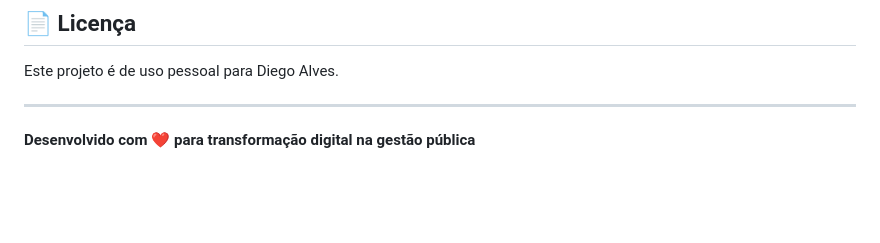
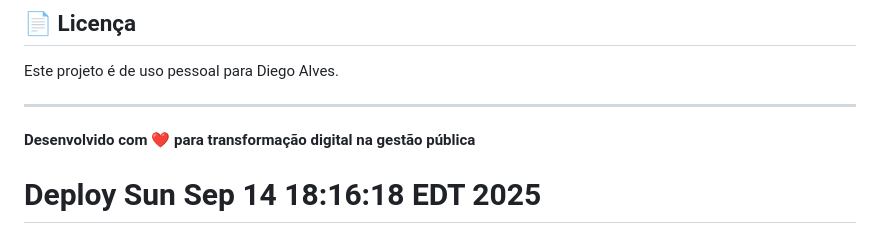
Before and after one commit to DihRJ/diego-alves-landing-page, a Markdown page: README.md, the part around the change. Rendered like a GitHub page; blank space fills up the shorter version.

```diff
--- a/README.md
+++ b/README.md
@@ -187,3 +187,5 @@ Este projeto é de uso pessoal para Diego Alves.
 ---
 
 **Desenvolvido com ❤️ para transformação digital na gestão pública**
+
+# Deploy Sun Sep 14 18:16:18 EDT 2025
```
